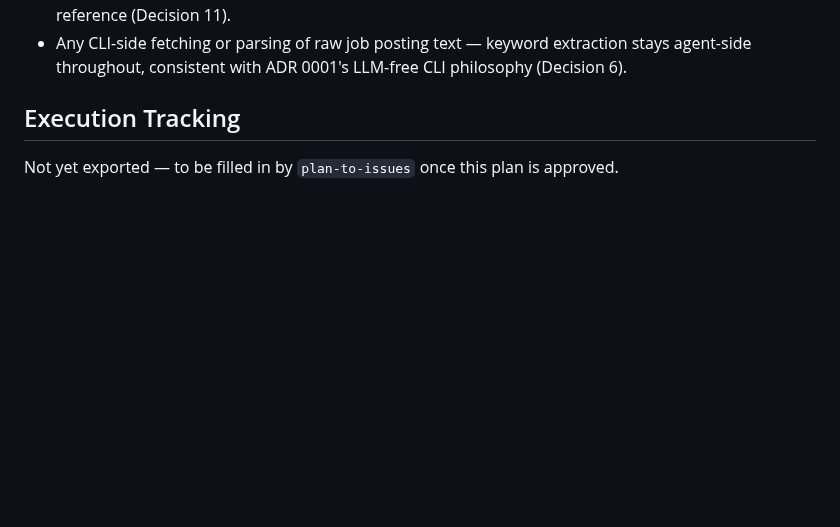
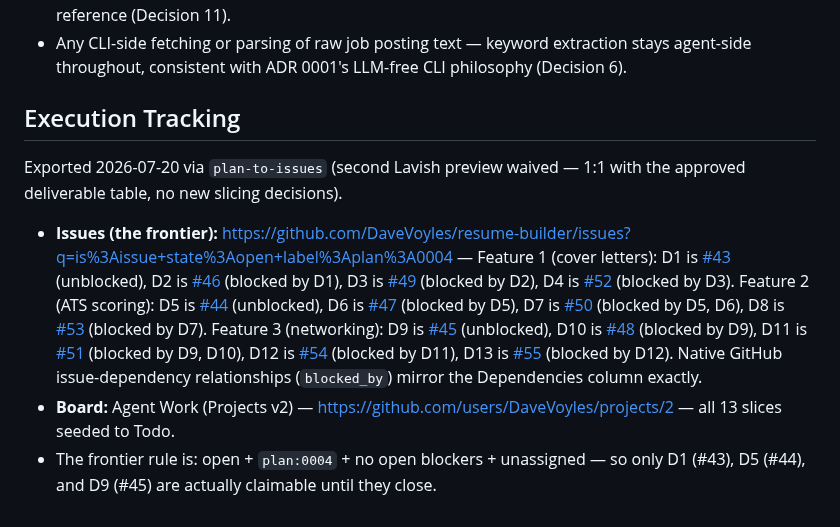
Before and after one commit to DaveVoyles/resume-builder, a Markdown page: docs/design/0004-cover-letters-ats-scoring-networking.md, the part around the change. GitHub-like rendering; blank space fills up the shorter version.

Commit message:
docs(design): plan 0004 Execution Tracking — issues #43-55, board seeded
Exported via plan-to-issues: all 13 deliverables created as GitHub issues
(labeled plan:0004) with native blocked_by dependencies mirroring the
plan's Dependencies column, seeded to the Agent Work board's Todo column.

Co-Authored-By: Claude Sonnet 5 <noreply@anthropic.com>

```diff
--- a/docs/design/0004-cover-letters-ats-scoring-networking.md
+++ b/docs/design/0004-cover-letters-ats-scoring-networking.md
@@ -159,4 +159,25 @@ secret rotations, or external sends anywhere in this plan.
 
 ## Execution Tracking
 
-Not yet exported — to be filled in by `plan-to-issues` once this plan is approved.
+Exported 2026-07-20 via `plan-to-issues` (second Lavish preview waived — 1:1 with the approved
+deliverable table, no new slicing decisions).
+
+- **Issues (the frontier):** https://github.com/DaveVoyles/resume-builder/issues?q=is%3Aissue+state%3Aopen+label%3Aplan%3A0004
+  — Feature 1 (cover letters): D1 is [#43](https://github.com/DaveVoyles/resume-builder/issues/43)
+  (unblocked), D2 is [#46](https://github.com/DaveVoyles/resume-builder/issues/46) (blocked by D1),
+  D3 is [#49](https://github.com/DaveVoyles/resume-builder/issues/49) (blocked by D2), D4 is
+  [#52](https://github.com/DaveVoyles/resume-builder/issues/52) (blocked by D3). Feature 2 (ATS
+  scoring): D5 is [#44](https://github.com/DaveVoyles/resume-builder/issues/44) (unblocked), D6 is
+  [#47](https://github.com/DaveVoyles/resume-builder/issues/47) (blocked by D5), D7 is
+  [#50](https://github.com/DaveVoyles/resume-builder/issues/50) (blocked by D5, D6), D8 is
+  [#53](https://github.com/DaveVoyles/resume-builder/issues/53) (blocked by D7). Feature 3
+  (networking): D9 is [#45](https://github.com/DaveVoyles/resume-builder/issues/45) (unblocked),
+  D10 is [#48](https://github.com/DaveVoyles/resume-builder/issues/48) (blocked by D9), D11 is
+  [#51](https://github.com/DaveVoyles/resume-builder/issues/51) (blocked by D9, D10), D12 is
+  [#54](https://github.com/DaveVoyles/resume-builder/issues/54) (blocked by D11), D13 is
+  [#55](https://github.com/DaveVoyles/resume-builder/issues/55) (blocked by D12). Native GitHub
+  issue-dependency relationships (`blocked_by`) mirror the Dependencies column exactly.
+- **Board:** Agent Work (Projects v2) — https://github.com/users/DaveVoyles/projects/2 — all 13
+  slices seeded to Todo.
+- The frontier rule is: open + `plan:0004` + no open blockers + unassigned — so only D1 (#43), D5
+  (#44), and D9 (#45) are actually claimable until they close.
```
